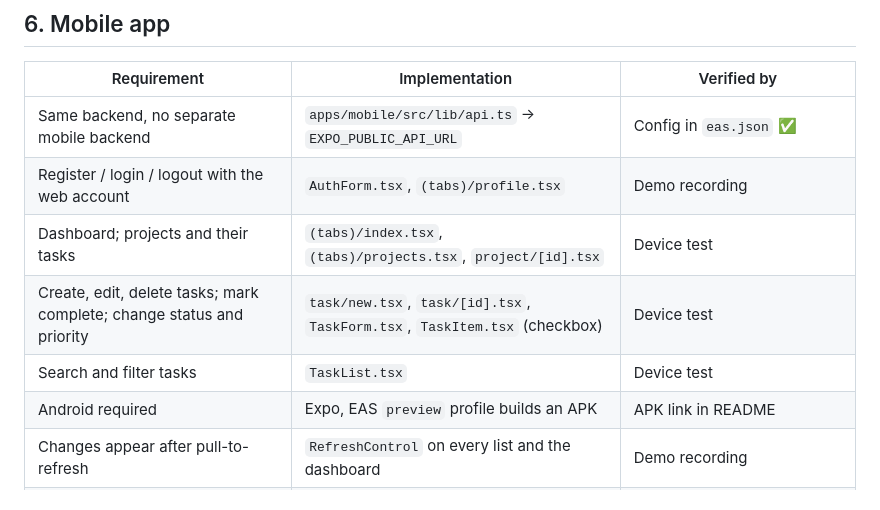
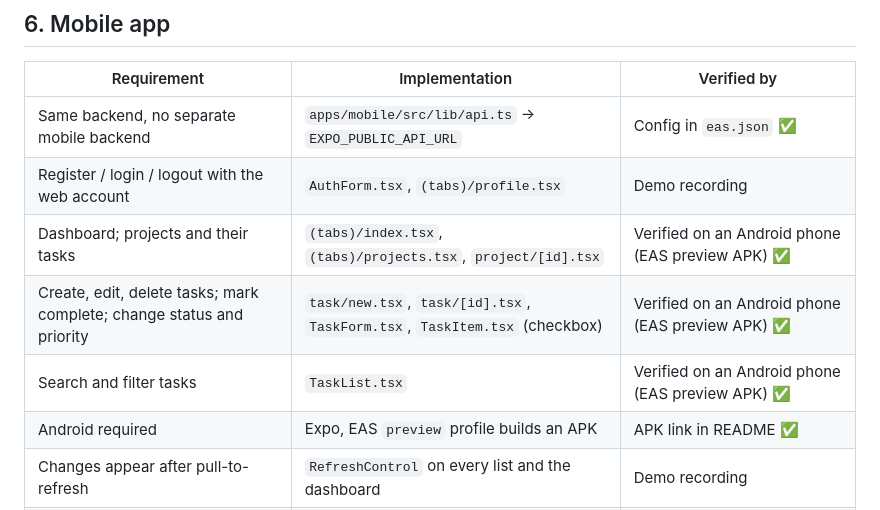
Before and after one commit to pronov06/projectflow, a Markdown page: docs/REQUIREMENTS_CHECKLIST.md, the part around the change. Drawn GitHub-style.

```diff
--- a/docs/REQUIREMENTS_CHECKLIST.md
+++ b/docs/REQUIREMENTS_CHECKLIST.md
@@ -46,10 +46,10 @@ API tests are in `apps/api/tests/`; ✅ = implemented and verified.
 |---|---|---|
 | Same backend, no separate mobile backend | `apps/mobile/src/lib/api.ts` → `EXPO_PUBLIC_API_URL` | Config in `eas.json` ✅ |
 | Register / login / logout with the web account | `AuthForm.tsx`, `(tabs)/profile.tsx` | Demo recording |
-| Dashboard; projects and their tasks | `(tabs)/index.tsx`, `(tabs)/projects.tsx`, `project/[id].tsx` | Device test |
-| Create, edit, delete tasks; mark complete; change status and priority | `task/new.tsx`, `task/[id].tsx`, `TaskForm.tsx`, `TaskItem.tsx` (checkbox) | Device test |
-| Search and filter tasks | `TaskList.tsx` | Device test |
-| Android required | Expo, EAS `preview` profile builds an APK | APK link in README |
+| Dashboard; projects and their tasks | `(tabs)/index.tsx`, `(tabs)/projects.tsx`, `project/[id].tsx` | Verified on an Android phone (EAS preview APK) ✅ |
+| Create, edit, delete tasks; mark complete; change status and priority | `task/new.tsx`, `task/[id].tsx`, `TaskForm.tsx`, `TaskItem.tsx` (checkbox) | Verified on an Android phone (EAS preview APK) ✅ |
+| Search and filter tasks | `TaskList.tsx` | Verified on an Android phone (EAS preview APK) ✅ |
+| Android required | Expo, EAS `preview` profile builds an APK | APK link in README ✅ |
 | Changes appear after pull-to-refresh | `RefreshControl` on every list and the dashboard | Demo recording |
 | Token in secure storage (Keystore/Keychain) | `src/lib/secureStore.ts` (expo-secure-store) | Code review ✅ |
 | Expired token → login screen with a clear message | Interceptor in `src/lib/api.ts` → `AuthContext` notice → login screen | Code review; API side `auth.test.ts` "reports an expired token" ✅ |
```
Also changed, not shown: README.md (+1 -1 lines).
